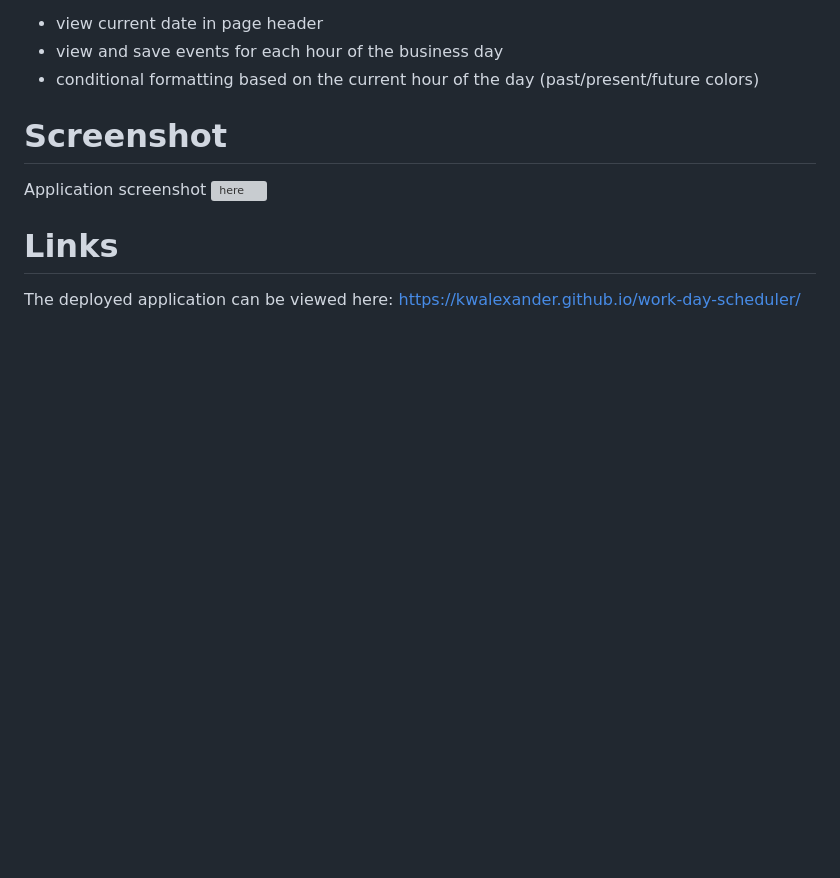
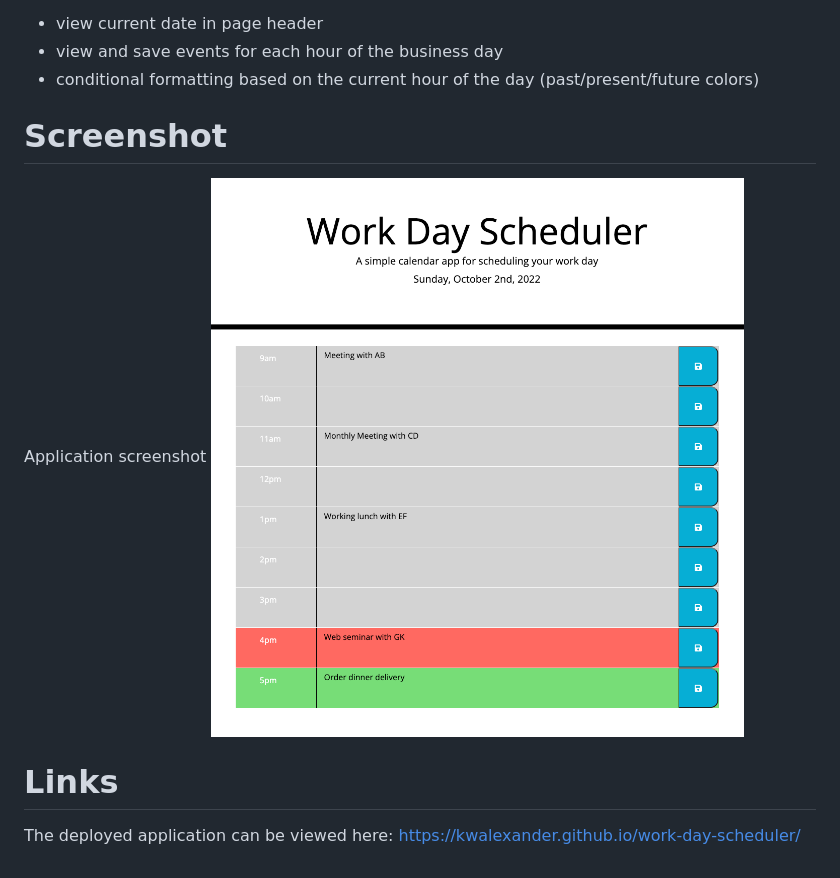
Before and after one commit to kwalexander/work-day-scheduler, a Markdown page: README.md, the part around the change. Drawn GitHub-style; pictures changed too: assets/images/workday_screenshot.png (added); blank space fills up the shorter version; grey boxes are pictures that could not be loaded.

```diff
--- a/README.md
+++ b/README.md
@@ -7,7 +7,7 @@ Key features of the application include:
 * conditional formatting based on the current hour of the day (past/present/future colors)
 
 # Screenshot
-Application screenshot ![here](/workday_screenshot.png?raw=true "here")
+Application screenshot ![here](assets/images/workday_screenshot.png?raw=true "here")
 
 
 # Links
```
Also changed, not shown: 1 other file.
